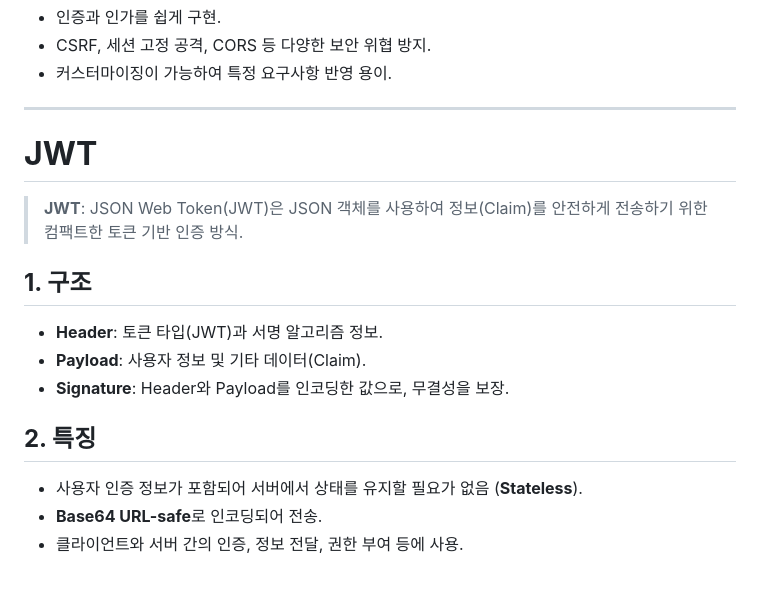
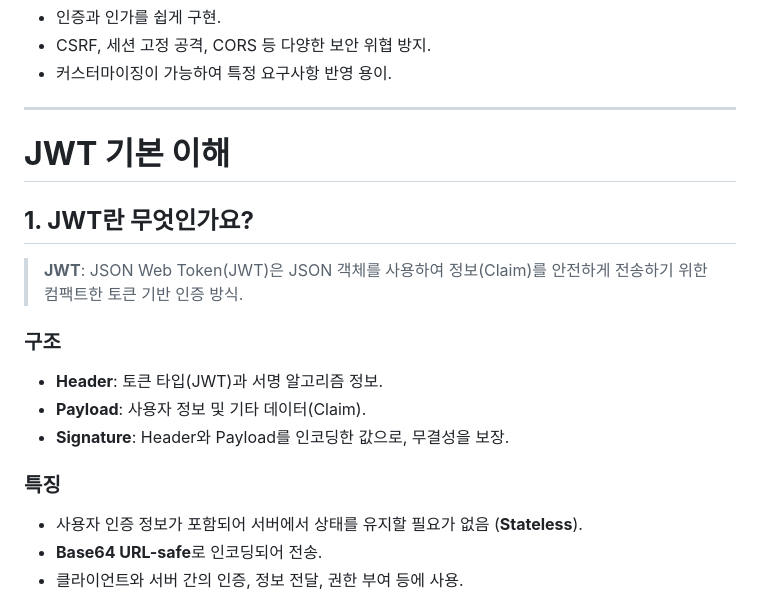
Before and after one commit to watual/Backend_Onboard, a Markdown page: README.md, the part around one of its changes. GitHub-like rendering.

```diff
--- a/README.md
+++ b/README.md
@@ -17,15 +64,17 @@
 
 ---
 
-# **JWT**
+# **JWT 기본 이해**
+
+## **1. JWT란 무엇인가요?**
 > **JWT**: JSON Web Token(JWT)은 JSON 객체를 사용하여 정보(Claim)를 안전하게 전송하기 위한 컴팩트한 토큰 기반 인증 방식.
 
-## **1. 구조**
+### **구조**
 - **Header**: 토큰 타입(JWT)과 서명 알고리즘 정보.
 - **Payload**: 사용자 정보 및 기타 데이터(Claim).
 - **Signature**: Header와 Payload를 인코딩한 값으로, 무결성을 보장.
 
-## **2. 특징**
+### **특징**
 - 사용자 인증 정보가 포함되어 서버에서 상태를 유지할 필요가 없음 (**Stateless**).
 - **Base64 URL-safe**로 인코딩되어 전송.
 - 클라이언트와 서버 간의 인증, 정보 전달, 권한 부여 등에 사용.
```
Also changed, not shown: other parts of README.md (+50 -3 lines).
